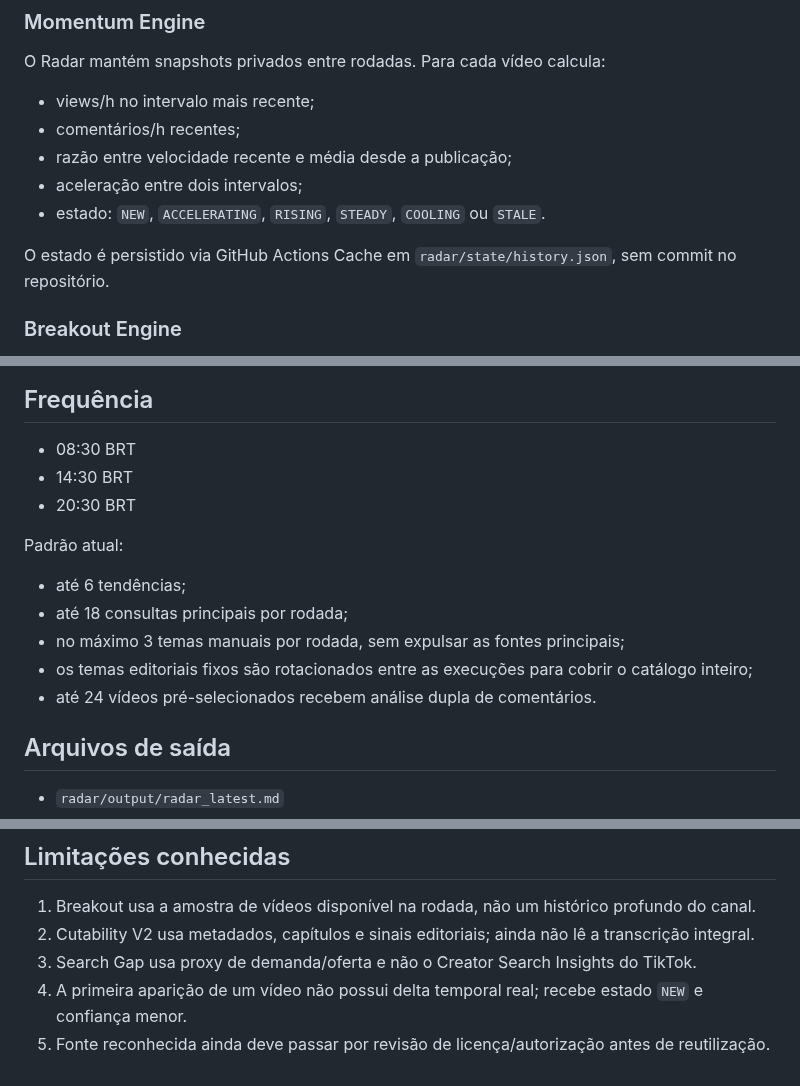
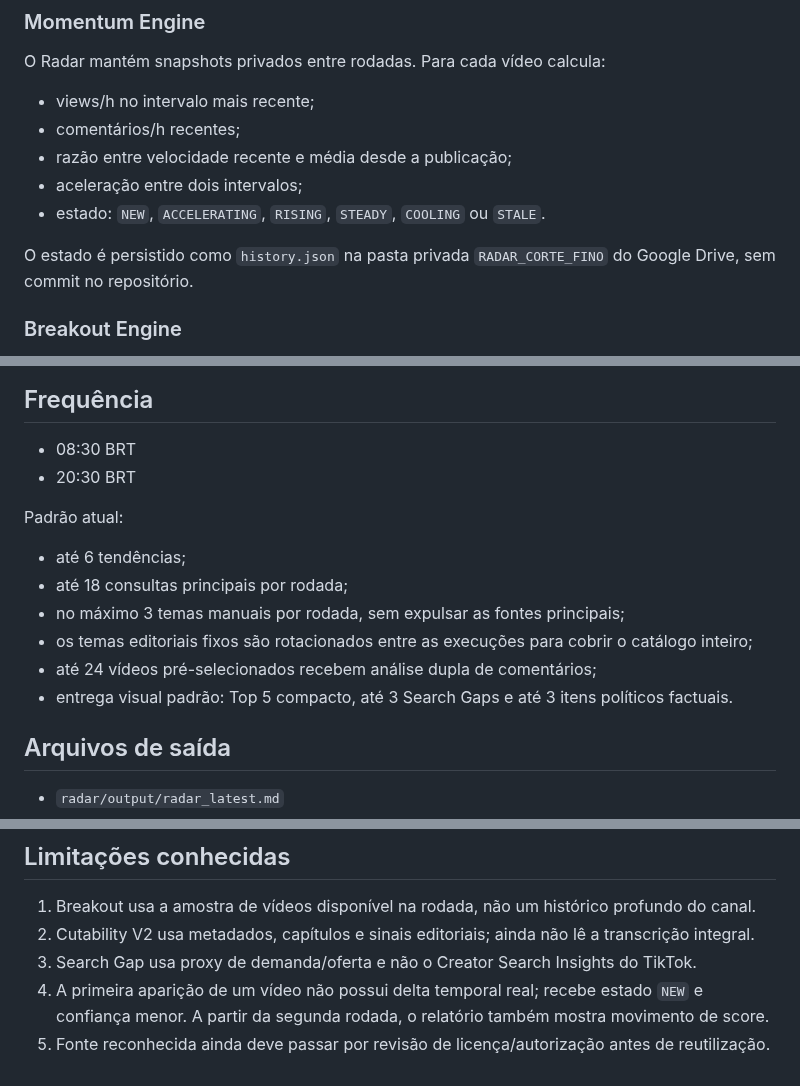
Before and after one commit to BORELLITO/corte-fino-engine, a Markdown page: radar/README.md, 3 parts joined by grey strips. Drawn GitHub-style.

Commit message:
docs(radar): align twice-daily compact delivery and Drive state

```diff
--- a/radar/README.md
+++ b/radar/README.md
@@ -28,7 +28,7 @@ O Radar mantém snapshots privados entre rodadas. Para cada vídeo calcula:
 - aceleração entre dois intervalos;
 - estado: `NEW`, `ACCELERATING`, `RISING`, `STEADY`, `COOLING` ou `STALE`.
 
-O estado é persistido via GitHub Actions Cache em `radar/state/history.json`, sem commit no repositório.
+O estado é persistido como `history.json` na pasta privada `RADAR_CORTE_FINO` do Google Drive, sem commit no repositório.
 
 ### Breakout Engine
 Compara o views/h de um vídeo com a mediana de outros vídeos recentes do mesmo canal disponíveis na rodada. Quando há amostra suficiente, gera:
@@ -109,7 +109,6 @@ O número de resultados do YouTube é tratado como aproximação. O peso foi red
 ## Frequência
 
 - 08:30 BRT
-- 14:30 BRT
 - 20:30 BRT
 
 Padrão atual:
@@ -117,7 +116,8 @@ Padrão atual:
 - até 18 consultas principais por rodada;
 - no máximo 3 temas manuais por rodada, sem expulsar as fontes principais;
 - os temas editoriais fixos são rotacionados entre as execuções para cobrir o catálogo inteiro;
-- até 24 vídeos pré-selecionados recebem análise dupla de comentários.
+- até 24 vídeos pré-selecionados recebem análise dupla de comentários;
+- entrega visual padrão: Top 5 compacto, até 3 Search Gaps e até 3 itens políticos factuais.
 
 ## Arquivos de saída
 - `radar/output/radar_latest.md`
@@ -137,5 +137,5 @@ O Motor 0 não aciona automaticamente o Creator nem o Publisher.
 1. Breakout usa a amostra de vídeos disponível na rodada, não um histórico profundo do canal.
 2. Cutability V2 usa metadados, capítulos e sinais editoriais; ainda não lê a transcrição integral.
 3. Search Gap usa proxy de demanda/oferta e não o Creator Search Insights do TikTok.
-4. A primeira aparição de um vídeo não possui delta temporal real; recebe estado `NEW` e confiança menor.
+4. A primeira aparição de um vídeo não possui delta temporal real; recebe estado `NEW` e confiança menor. A partir da segunda rodada, o relatório também mostra movimento de score.
 5. Fonte reconhecida ainda deve passar por revisão de licença/autorização antes de reutilização.
```
